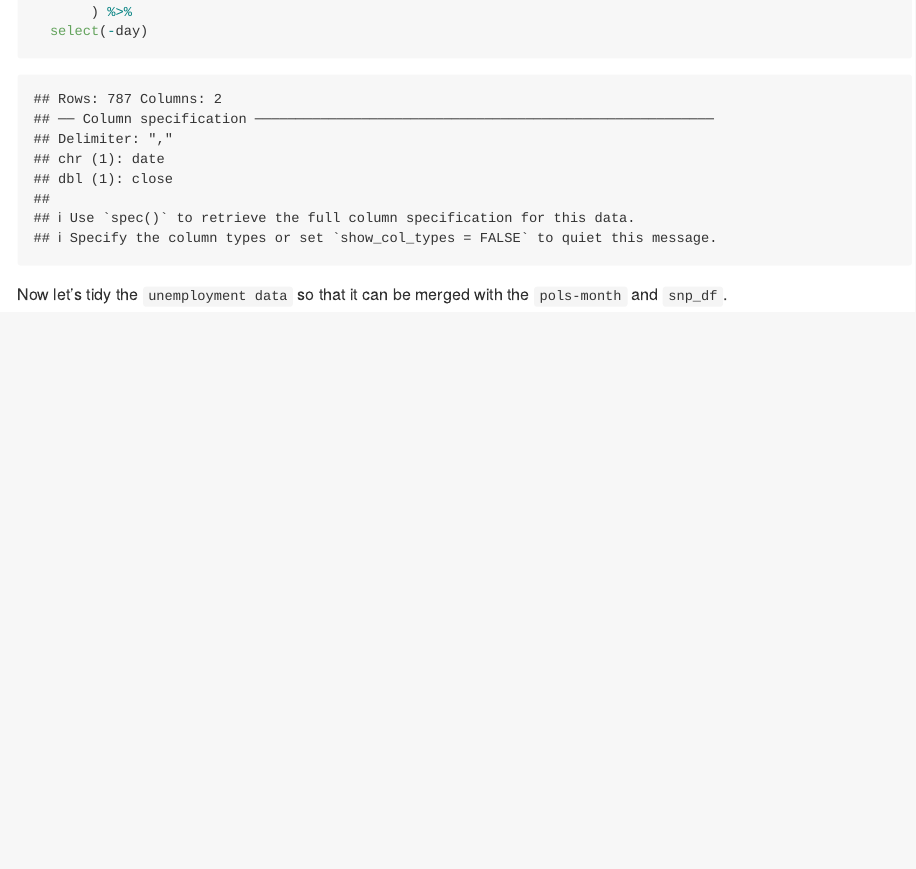
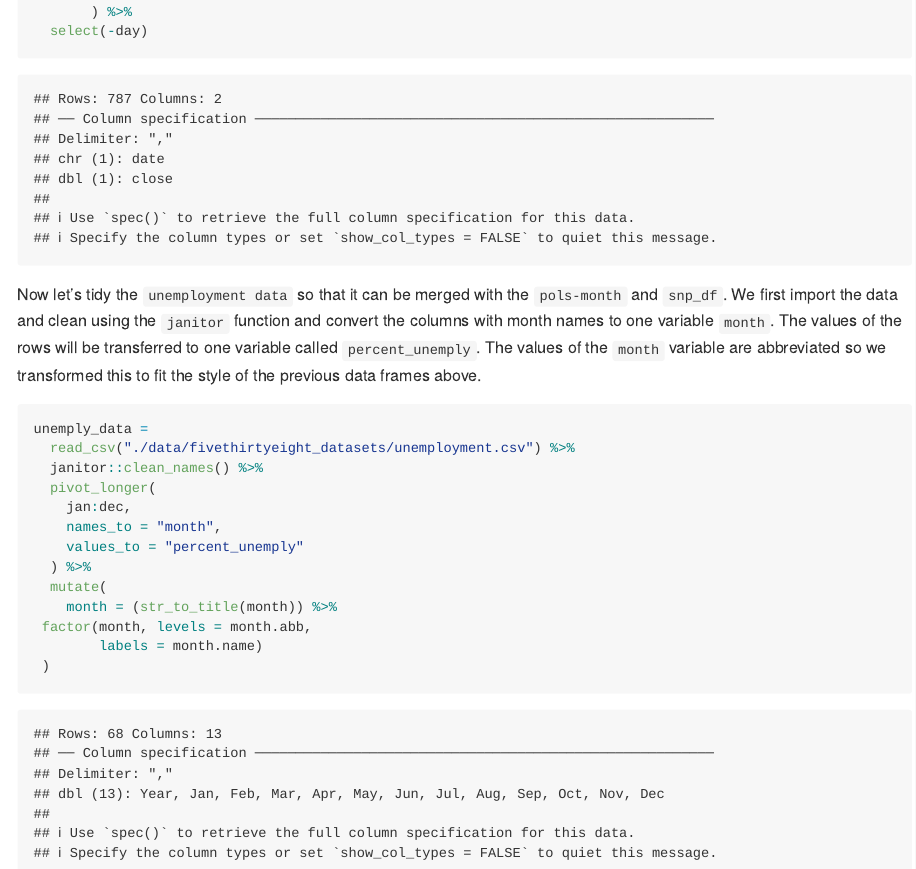
Before and after one commit to mcmvp9/p8105_hw2_mbc2178, an R Markdown document (p8105_hw2_mbc2178.Rmd): the page in a window 1100 px wide, from 6040 px down. Rendered offline with R 4.5, knitr and Pandoc, with nearby package versions; column names are cleaned by a stand-in for the janitor package.

Commit message:
Tidied unemployment data and converted it to fit style of previous imported data

````diff
--- a/p8105_hw2_mbc2178.Rmd
+++ b/p8105_hw2_mbc2178.Rmd
@@ -207,4 +207,25 @@ snp_df =
 ```
 
 Now let's tidy the `unemployment data` so that it can be merged with the `pols-month`
-and `snp_df`.
+and `snp_df`. We first import the data and clean using the `janitor` function
+and convert the columns with month names to one variable `month`. The values of the
+rows will be transferred to one variable called `percent_unemply`. The values of the
+`month` variable are abbreviated so we transformed this to fit the style of the
+previous data frames above.
+
+```{r}
+unemply_data =
+  read_csv("./data/fivethirtyeight_datasets/unemployment.csv") %>%
+  janitor::clean_names() %>%
+  pivot_longer(
+    jan:dec,
+    names_to = "month",
+    values_to = "percent_unemply"
+  ) %>%
+  mutate(
+    month = (str_to_title(month)) %>%
+ factor(month, levels = month.abb,
+        labels = month.name)
+ )
+
+```
````
